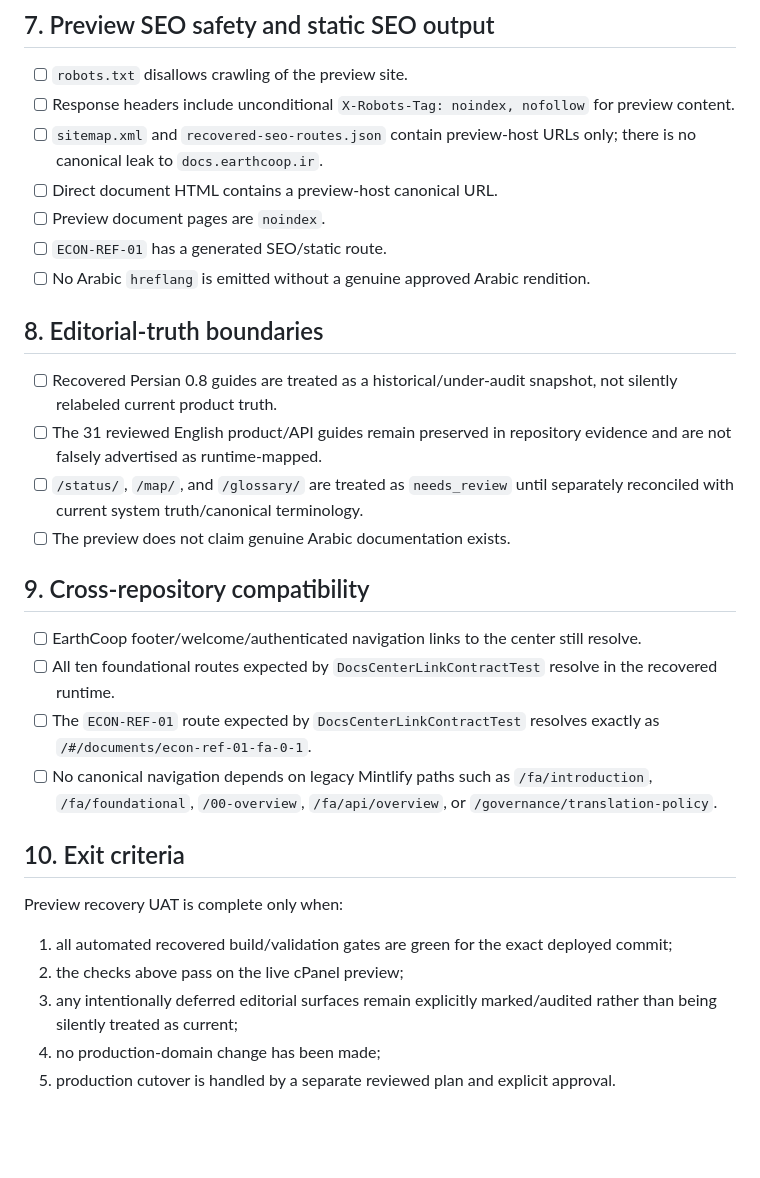
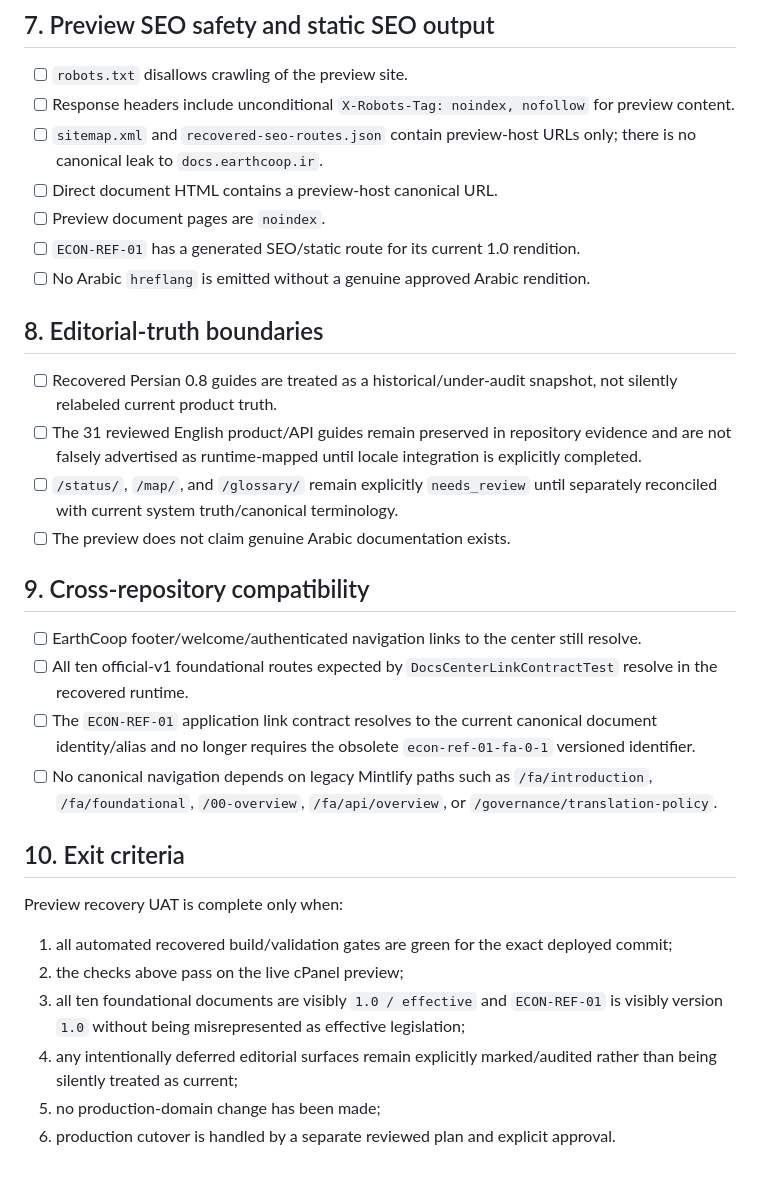
Before and after one commit to saeidshojae/EarthCoop-docs, a Markdown page: docs/operations/docs-center-recovery-uat.md, the part around one of its changes. GitHub-like rendering; blank space fills up the shorter version.

```diff
--- a/docs/operations/docs-center-recovery-uat.md
+++ b/docs/operations/docs-center-recovery-uat.md
@@ -63,21 +73,21 @@ For `FC`, `CH`, `CO`, `EX`, `ECON`, `DG`, `JUD`, `LOC`, `ETH`, and `STD`:
 - [ ] `sitemap.xml` and `recovered-seo-routes.json` contain preview-host URLs only; there is no canonical leak to `docs.earthcoop.ir`.
 - [ ] Direct document HTML contains a preview-host canonical URL.
 - [ ] Preview document pages are `noindex`.
-- [ ] `ECON-REF-01` has a generated SEO/static route.
+- [ ] `ECON-REF-01` has a generated SEO/static route for its current 1.0 rendition.
 - [ ] No Arabic `hreflang` is emitted without a genuine approved Arabic rendition.
 
 ## 8. Editorial-truth boundaries
 
 - [ ] Recovered Persian 0.8 guides are treated as a historical/under-audit snapshot, not silently relabeled current product truth.
-- [ ] The 31 reviewed English product/API guides remain preserved in repository evidence and are not falsely advertised as runtime-mapped.
-- [ ] `/status/`, `/map/`, and `/glossary/` are treated as `needs_review` until separately reconciled with current system truth/canonical terminology.
+- [ ] The 31 reviewed English product/API guides remain preserved in repository evidence and are not falsely advertised as runtime-mapped until locale integration is explicitly completed.
+- [ ] `/status/`, `/map/`, and `/glossary/` remain explicitly `needs_review` until separately reconciled with current system truth/canonical terminology.
 - [ ] The preview does not claim genuine Arabic documentation exists.
 
 ## 9. Cross-repository compatibility
 
 - [ ] EarthCoop footer/welcome/authenticated navigation links to the center still resolve.
-- [ ] All ten foundational routes expected by `DocsCenterLinkContractTest` resolve in the recovered runtime.
-- [ ] The `ECON-REF-01` route expected by `DocsCenterLinkContractTest` resolves exactly as `/#/documents/econ-ref-01-fa-0-1`.
+- [ ] All ten official-v1 foundational routes expected by `DocsCenterLinkContractTest` resolve in the recovered runtime.
+- [ ] The `ECON-REF-01` application link contract resolves to the current canonical document identity/alias and no longer requires the obsolete `econ-ref-01-fa-0-1` versioned identifier.
 - [ ] No canonical navigation depends on legacy Mintlify paths such as `/fa/introduction`, `/fa/foundational`, `/00-overview`, `/fa/api/overview`, or `/governance/translation-policy`.
 
 ## 10. Exit criteria
@@ -86,6 +96,7 @@ Preview recovery UAT is complete only when:
 
 1. all automated recovered build/validation gates are green for the exact deployed commit;
 2. the checks above pass on the live cPanel preview;
-3. any intentionally deferred editorial surfaces remain explicitly marked/audited rather than being silently treated as current;
-4. no production-domain change has been made;
-5. production cutover is handled by a separate reviewed plan and explicit approval.
+3. all ten foundational documents are visibly `1.0 / effective` and `ECON-REF-01` is visibly version `1.0` without being misrepresented as effective legislation;
+4. any intentionally deferred editorial surfaces remain explicitly marked/audited rather than being silently treated as current;
+5. no production-domain change has been made;
+6. production cutover is handled by a separate reviewed plan and explicit approval.
```
Also changed, not shown: other parts of docs/operations/docs-center-recovery-uat.md (+19 -9 lines).
